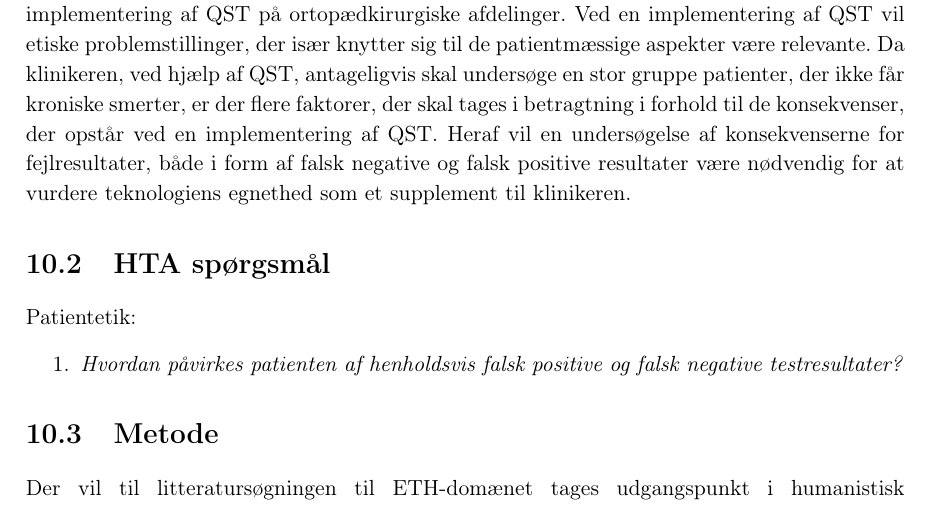
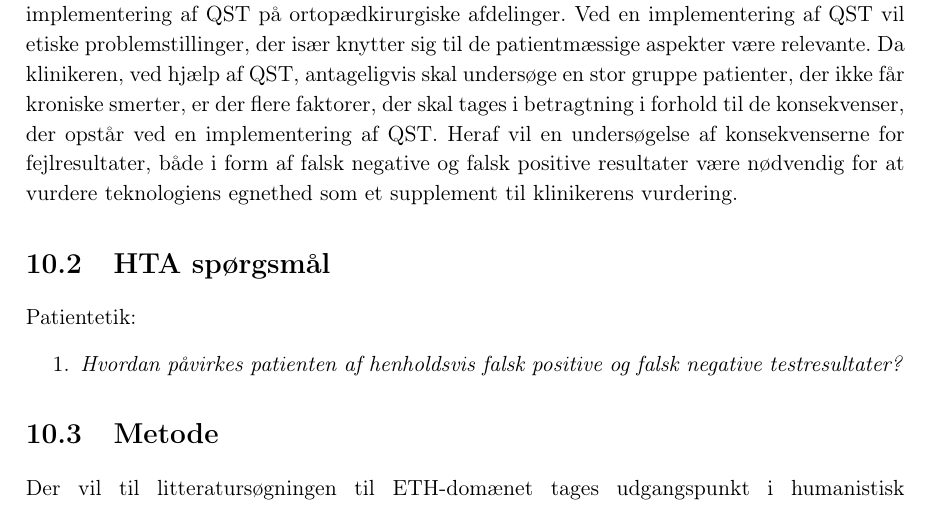
Before and after one commit to oliverDam/ST5-Gr5406, a LaTeX thesis (Projekt/main.tex, which reads Projekt/rapportAfsnit/dHTAanalyse/ETH.tex): part of page 67 of 83, cut so that both start at the same text. Compiled offline with pdfLaTeX.

Commit message:
Updates from ShareLaTeX

```diff
--- a/Projekt/rapportAfsnit/dHTAanalyse/ETH.tex
+++ b/Projekt/rapportAfsnit/dHTAanalyse/ETH.tex
@@ -1,5 +1,5 @@
 \section{Formål}
-I dette domæne analyseres de etiske problemstillinger relateret til implementeringen af QST som supplement til klinikerens vurdering af en patients henvisning til en TKA-operation. Indførelse af ny teknologi i sundhedsvæsenet kan medføre, at der opstår nye etiske problematikker, der bør undersøges. Dette kan således også være tilfældet ved en implementering af QST på ortopædkirurgiske afdelinger. Ved en implementering af QST vil etiske problemstillinger, der især knytter sig til de patientmæssige aspekter være relevante. Da klinikeren, ved hjælp af QST, antageligvis skal undersøge en stor gruppe patienter, der ikke får kroniske smerter, er der flere faktorer, der skal tages i betragtning i forhold til de konsekvenser, der opstår ved en implementering af QST. Heraf vil en undersøgelse af konsekvenserne for fejlresultater, både i form af falsk negative og falsk positive resultater være nødvendig for at vurdere teknologiens egnethed som et supplement til klinikeren.
+I dette domæne analyseres de etiske problemstillinger relateret til implementeringen af QST som supplement til klinikerens vurdering af en patients henvisning til en TKA-operation. Indførelse af ny teknologi i sundhedsvæsenet kan medføre, at der opstår nye etiske problematikker, der bør undersøges. Dette kan således også være tilfældet ved en implementering af QST på ortopædkirurgiske afdelinger. Ved en implementering af QST vil etiske problemstillinger, der især knytter sig til de patientmæssige aspekter være relevante. Da klinikeren, ved hjælp af QST, antageligvis skal undersøge en stor gruppe patienter, der ikke får kroniske smerter, er der flere faktorer, der skal tages i betragtning i forhold til de konsekvenser, der opstår ved en implementering af QST. Heraf vil en undersøgelse af konsekvenserne for fejlresultater, både i form af falsk negative og falsk positive resultater være nødvendig for at vurdere teknologiens egnethed som et supplement til klinikerens vurdering.
 
 
 
```
